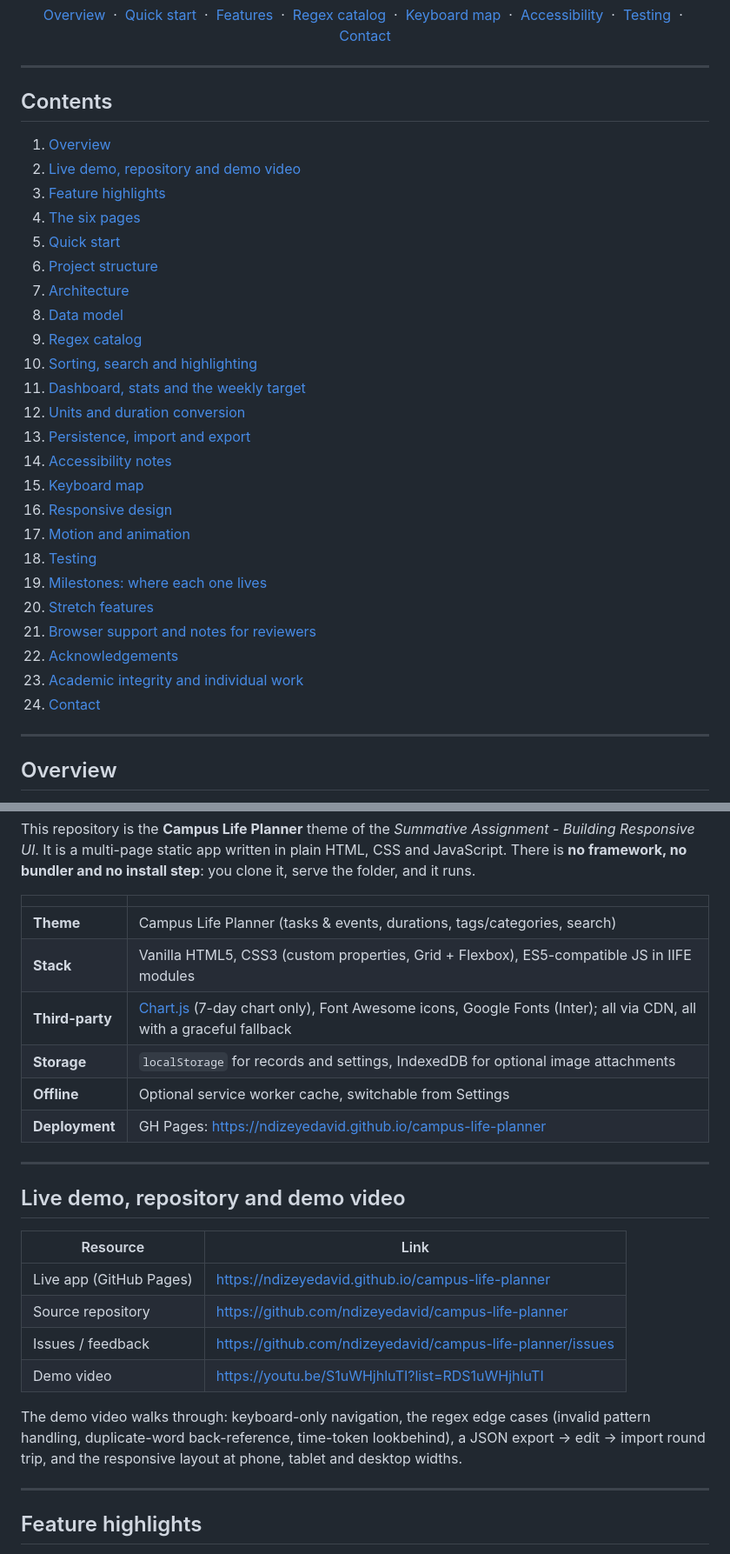
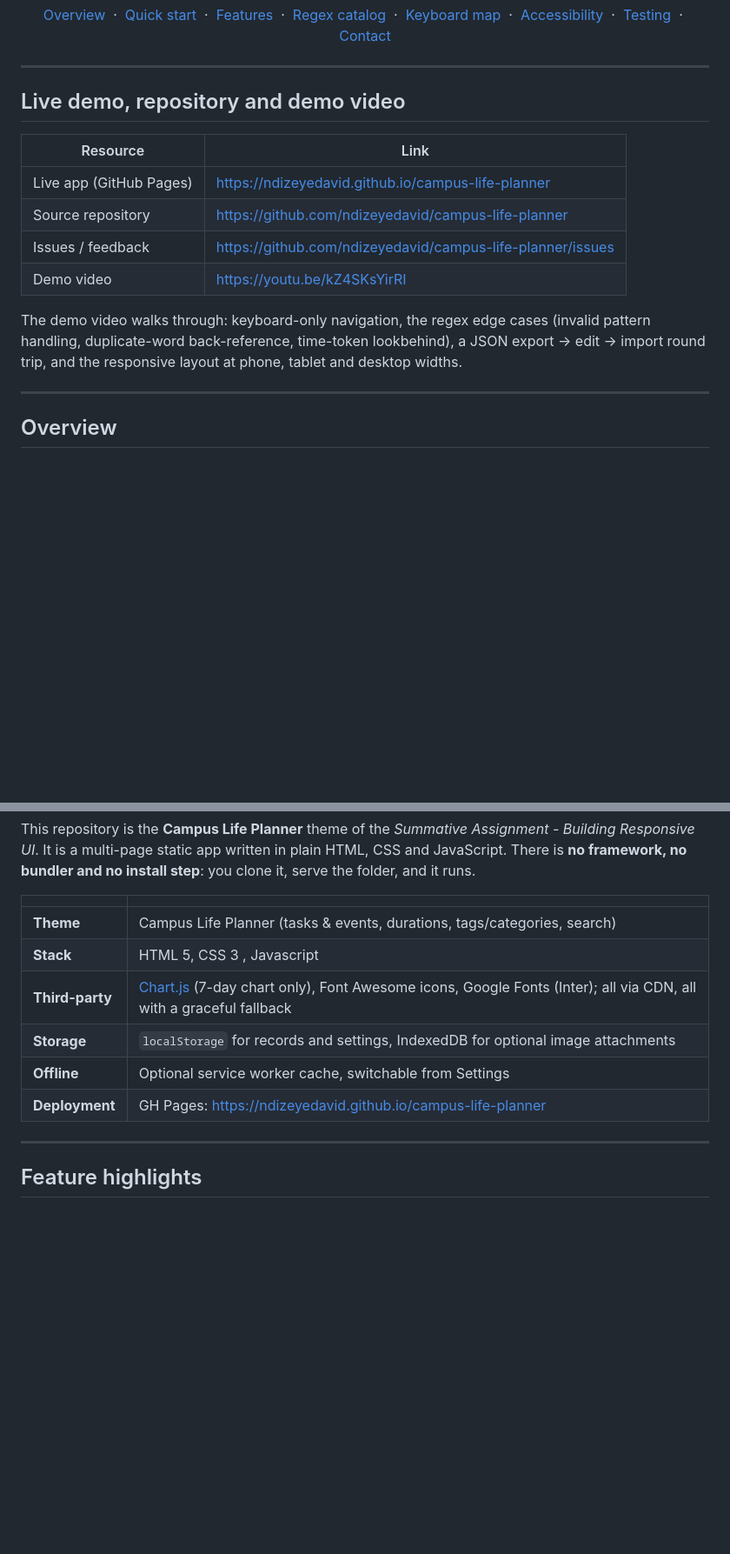
Before and after one commit to ndizeyedavid/campus-life-planner, a Markdown page: README.md, 2 parts joined by grey strips. Shown at 87% size. GitHub-like rendering; blank space fills up the shorter version.

Commit message:
added my demo video to the README

```diff
--- a/README.md
+++ b/README.md
@@ -27,32 +27,16 @@
 
 ---
 
-## Contents
+## Live demo, repository and demo video
 
-1. [Overview](#overview)
-2. [Live demo, repository and demo video](#live-demo-repository-and-demo-video)
-3. [Feature highlights](#feature-highlights)
-4. [The six pages](#the-six-pages)
-5. [Quick start](#quick-start)
-6. [Project structure](#project-structure)
-7. [Architecture](#architecture)
-8. [Data model](#data-model)
-9. [Regex catalog](#regex-catalog)
-10. [Sorting, search and highlighting](#sorting-search-and-highlighting)
-11. [Dashboard, stats and the weekly target](#dashboard-stats-and-the-weekly-target)
-12. [Units and duration conversion](#units-and-duration-conversion)
-13. [Persistence, import and export](#persistence-import-and-export)
-14. [Accessibility notes](#accessibility-notes)
-15. [Keyboard map](#keyboard-map)
-16. [Responsive design](#responsive-design)
-17. [Motion and animation](#motion-and-animation)
-18. [Testing](#testing)
-19. [Milestones: where each one lives](#milestones-where-each-one-lives)
-20. [Stretch features](#stretch-features)
-21. [Browser support and notes for reviewers](#browser-support-and-notes-for-reviewers)
-22. [Acknowledgements](#acknowledgements)
-23. [Academic integrity and individual work](#academic-integrity-and-individual-work)
-24. [Contact](#contact)
+| Resource                | Link                                                         |
+| ----------------------- | ------------------------------------------------------------ |
+| Live app (GitHub Pages) | <https://ndizeyedavid.github.io/campus-life-planner>         |
+| Source repository       | <https://github.com/ndizeyedavid/campus-life-planner>        |
+| Issues / feedback       | <https://github.com/ndizeyedavid/campus-life-planner/issues> |
+| Demo video              | <https://youtu.be/kZ4SKsYirRI>            |
+
+The demo video walks through: keyboard-only navigation, the regex edge cases (invalid pattern handling, duplicate-word back-reference, time-token lookbehind), a JSON export &rarr; edit &rarr; import round trip, and the responsive layout at phone, tablet and desktop widths.
 
 ---
 
@@ -69,24 +53,11 @@ This repository is the **Campus Life Planner** theme of the _Summative Assignmen
 |                 |                                                                                                                                              |
 | --------------- | -------------------------------------------------------------------------------------------------------------------------------------------- |
 | **Theme**       | Campus Life Planner (tasks &amp; events, durations, tags/categories, search)                                                                 |
-| **Stack**       | Vanilla HTML5, CSS3 (custom properties, Grid + Flexbox), ES5-compatible JS in IIFE modules                                                   |
+| **Stack**       | HTML 5, CSS 3 , Javascript                                                   |
 | **Third-party** | [Chart.js](https://www.chartjs.org/) (7-day chart only), Font Awesome icons, Google Fonts (Inter); all via CDN, all with a graceful fallback |
 | **Storage**     | `localStorage` for records and settings, IndexedDB for optional image attachments                                                            |
 | **Offline**     | Optional service worker cache, switchable from Settings                                                                                      |
 | **Deployment**  | GH Pages: <https://ndizeyedavid.github.io/campus-life-planner>                                                                               |
-
----
-
-## Live demo, repository and demo video
-
-| Resource                | Link                                                         |
-| ----------------------- | ------------------------------------------------------------ |
-| Live app (GitHub Pages) | <https://ndizeyedavid.github.io/campus-life-planner>         |
-| Source repository       | <https://github.com/ndizeyedavid/campus-life-planner>        |
-| Issues / feedback       | <https://github.com/ndizeyedavid/campus-life-planner/issues> |
-| Demo video              | <https://youtu.be/S1uWHjhluTI?list=RDS1uWHjhluTI>            |
-
-The demo video walks through: keyboard-only navigation, the regex edge cases (invalid pattern handling, duplicate-word back-reference, time-token lookbehind), a JSON export &rarr; edit &rarr; import round trip, and the responsive layout at phone, tablet and desktop widths.
 
 ---
 
```
